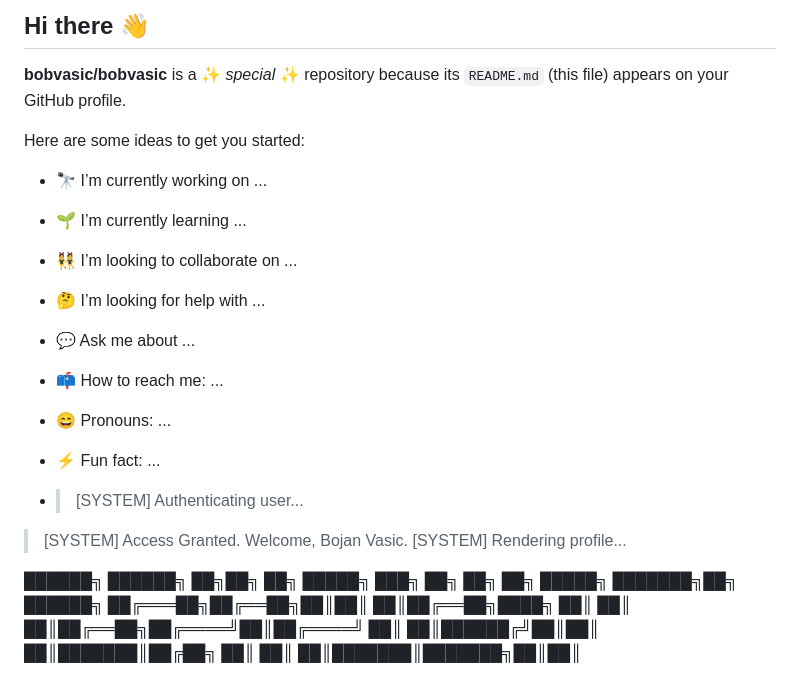
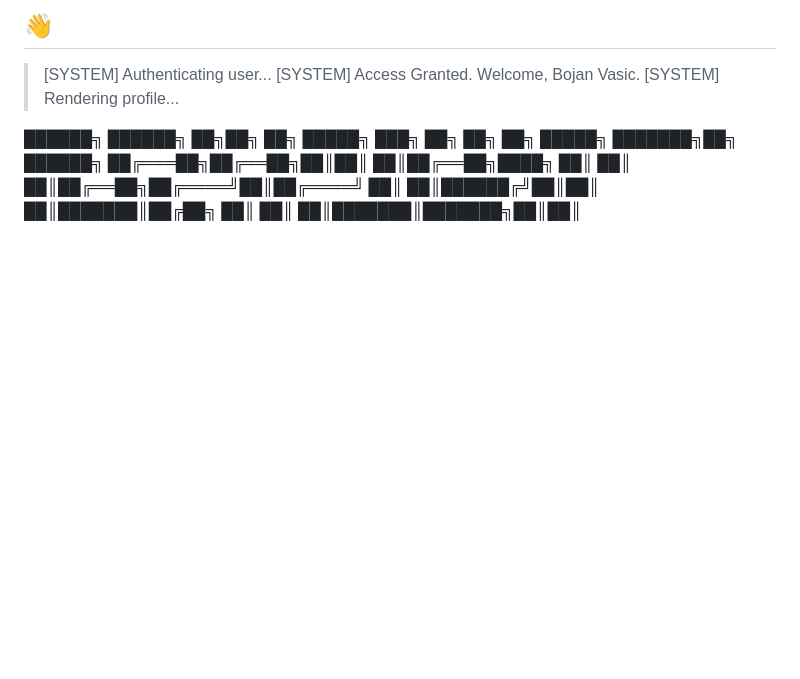
Before and after one commit to bobvasic/bobvasic.github.io, a Markdown page: README.md, the part around the change. GitHub-like rendering; blank space fills up the shorter version.

```diff
--- a/README.md
+++ b/README.md
@@ -1,20 +1,5 @@
-##  Hi there 👋
-
-
-**bobvasic/bobvasic** is a ✨ _special_ ✨ repository because its `README.md` (this file) appears on your GitHub profile.
-
-Here are some ideas to get you started:
-
-- 🔭 I’m currently working on ...
-- 🌱 I’m currently learning ...
-- 👯 I’m looking to collaborate on ...
-- 🤔 I’m looking for help with ...
-- 💬 Ask me about ...
-- 📫 How to reach me: ...
-- 😄 Pronouns: ...
-- ⚡ Fun fact: ...
-
-- > [SYSTEM] Authenticating user...
+##  👋
+> [SYSTEM] Authenticating user...
 > [SYSTEM] Access Granted. Welcome, Bojan Vasic.
 > [SYSTEM] Rendering profile...
 
```
